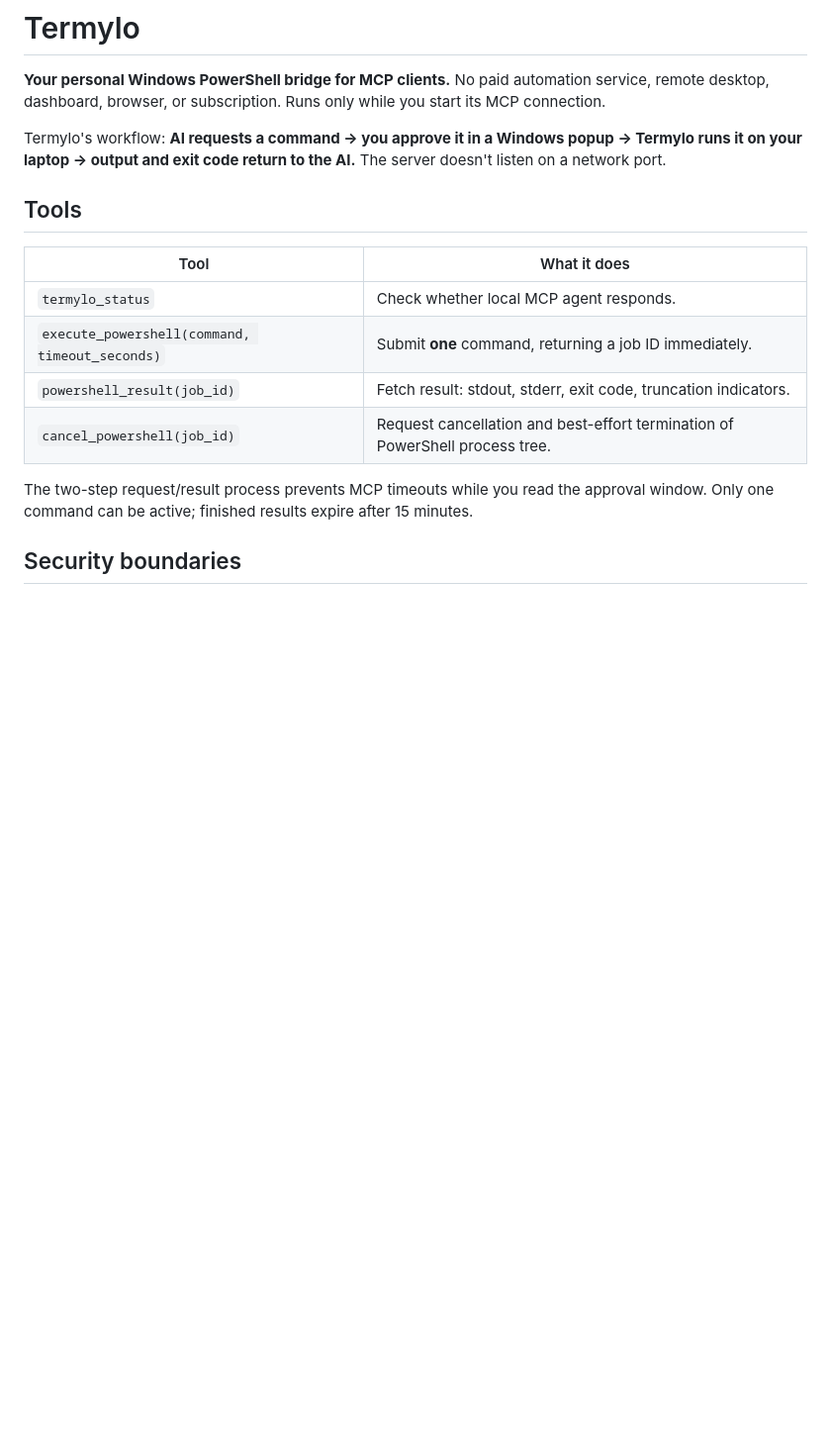
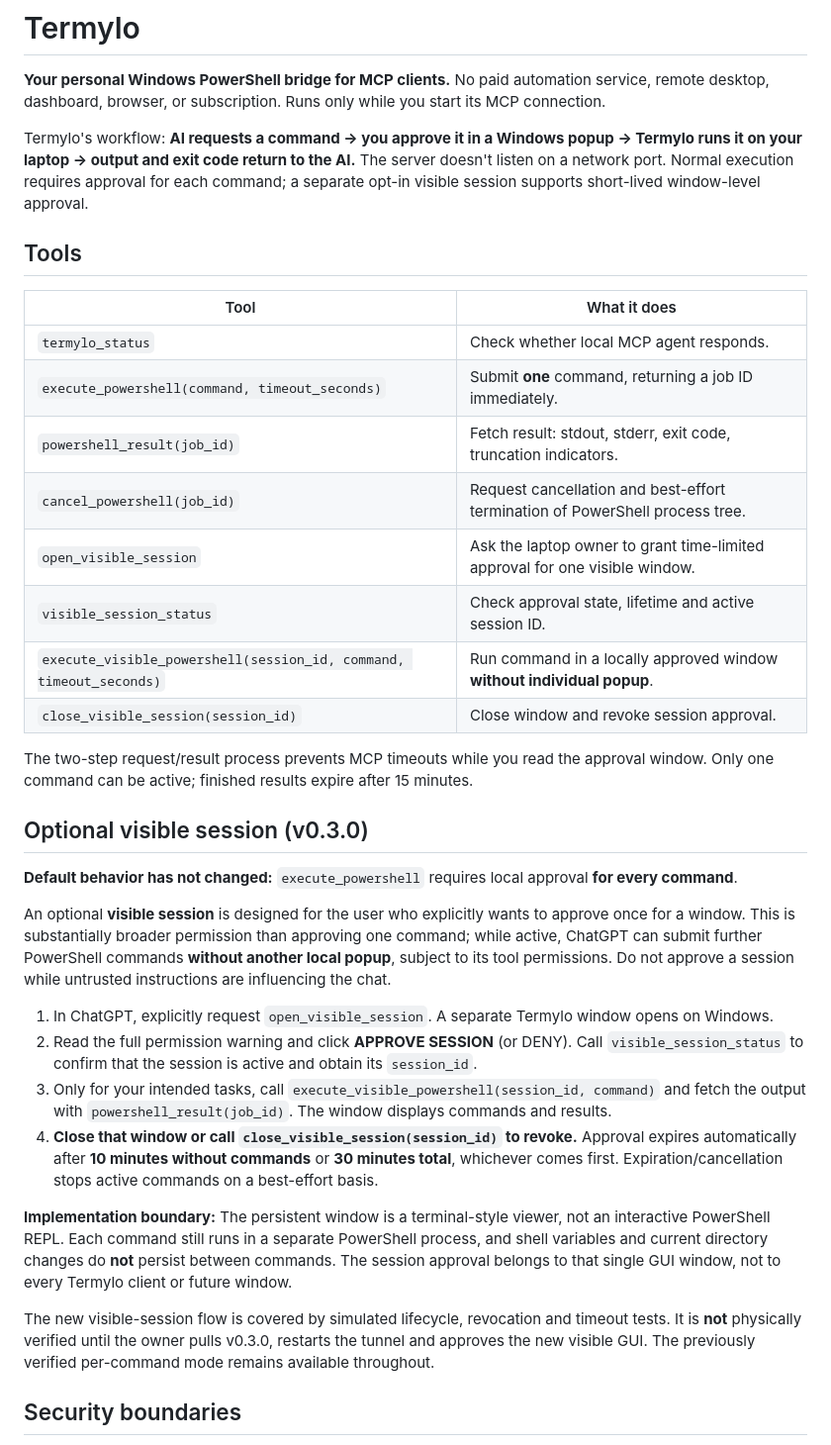
Before and after one commit to thephenyl02-creator/termylo, a Markdown page: README.md, the part around the change. Shown at 99% size. GitHub-like rendering; blank space fills up the shorter version.

Commit message:
docs/test: Termylo v0.3.0 optional session consent and eight MCP tools

```diff
--- a/README.md
+++ b/README.md
@@ -2,7 +2,7 @@
 
 **Your personal Windows PowerShell bridge for MCP clients.** No paid automation service, remote desktop, dashboard, browser, or subscription. Runs only while you start its MCP connection.
 
-Termylo's workflow: **AI requests a command → you approve it in a Windows popup → Termylo runs it on your laptop → output and exit code return to the AI.** The server doesn't listen on a network port.
+Termylo's workflow: **AI requests a command → you approve it in a Windows popup → Termylo runs it on your laptop → output and exit code return to the AI.** The server doesn't listen on a network port. Normal execution requires approval for each command; a separate opt-in visible session supports short-lived window-level approval.
 
 ## Tools
 
@@ -12,8 +12,27 @@ Termylo's workflow: **AI requests a command → you approve it in a Windows popu
 | `execute_powershell(command, timeout_seconds)` | Submit **one** command, returning a job ID immediately. |
 | `powershell_result(job_id)` | Fetch result: stdout, stderr, exit code, truncation indicators. |
 | `cancel_powershell(job_id)` | Request cancellation and best-effort termination of PowerShell process tree. |
+| `open_visible_session` | Ask the laptop owner to grant time-limited approval for one visible window. |
+| `visible_session_status` | Check approval state, lifetime and active session ID. |
+| `execute_visible_powershell(session_id, command, timeout_seconds)` | Run command in a locally approved window **without individual popup**. |
+| `close_visible_session(session_id)` | Close window and revoke session approval. |
 
 The two-step request/result process prevents MCP timeouts while you read the approval window. Only one command can be active; finished results expire after 15 minutes.
+
+## Optional visible session (v0.3.0)
+
+**Default behavior has not changed:** `execute_powershell` requires local approval **for every command**.
+
+An optional **visible session** is designed for the user who explicitly wants to approve once for a window. This is substantially broader permission than approving one command; while active, ChatGPT can submit further PowerShell commands **without another local popup**, subject to its tool permissions. Do not approve a session while untrusted instructions are influencing the chat.
+
+1. In ChatGPT, explicitly request `open_visible_session`. A separate Termylo window opens on Windows.
+2. Read the full permission warning and click **APPROVE SESSION** (or DENY). Call `visible_session_status` to confirm that the session is active and obtain its `session_id`.
+3. Only for your intended tasks, call `execute_visible_powershell(session_id, command)` and fetch the output with `powershell_result(job_id)`. The window displays commands and results.
+4. **Close that window or call `close_visible_session(session_id)` to revoke.** Approval expires automatically after **10 minutes without commands** or **30 minutes total**, whichever comes first. Expiration/cancellation stops active commands on a best-effort basis.
+
+**Implementation boundary:** The persistent window is a terminal-style viewer, not an interactive PowerShell REPL. Each command still runs in a separate PowerShell process, and shell variables and current directory changes do **not** persist between commands. The session approval belongs to that single GUI window, not to every Termylo client or future window.
+
+The new visible-session flow is covered by simulated lifecycle, revocation and timeout tests. It is **not** physically verified until the owner pulls v0.3.0, restarts the tunnel and approves the new visible GUI. The previously verified per-command mode remains available throughout.
 
 ## Security boundaries
 
```
